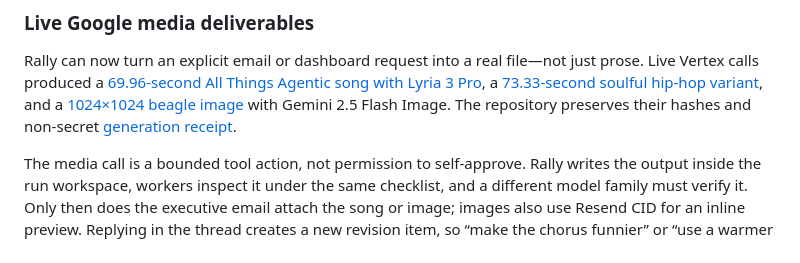
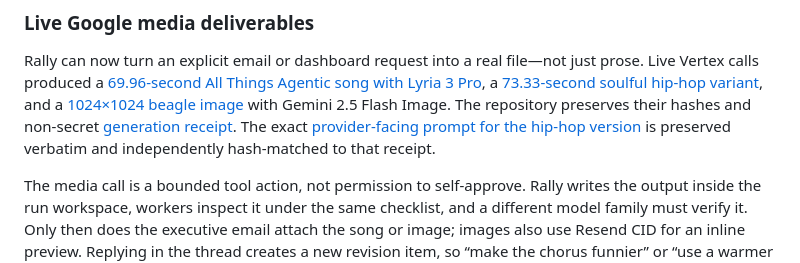
Before and after one commit to Agent9AI/rally, a Markdown page: README.md, the part around the change. Rendered like a GitHub page.

Commit message:
Preserve exact Lyria remix prompt

```diff
--- a/README.md
+++ b/README.md
@@ -222,7 +222,9 @@ with Lyria 3 Pro](docs/evidence/media/all-things-agentic-lyria-3-pro.mp3), a
 [73.33-second soulful hip-hop variant](docs/evidence/media/all-things-agentic-soulful-hip-hop-lyria-3-pro.mp3),
 and a [1024×1024 beagle image](docs/evidence/media/beagle-gemini-image.png) with
 Gemini 2.5 Flash Image. The repository preserves their hashes and non-secret
-[generation receipt](docs/evidence/media/generation-receipt.json).
+[generation receipt](docs/evidence/media/generation-receipt.json). The exact
+[provider-facing prompt for the hip-hop version](docs/evidence/media/all-things-agentic-soulful-hip-hop-prompt.md)
+is preserved verbatim and independently hash-matched to that receipt.
 
 The media call is a bounded tool action, not permission to self-approve. Rally
 writes the output inside the run workspace, workers inspect it under the same
```
Also changed, not shown: 2 other files.
